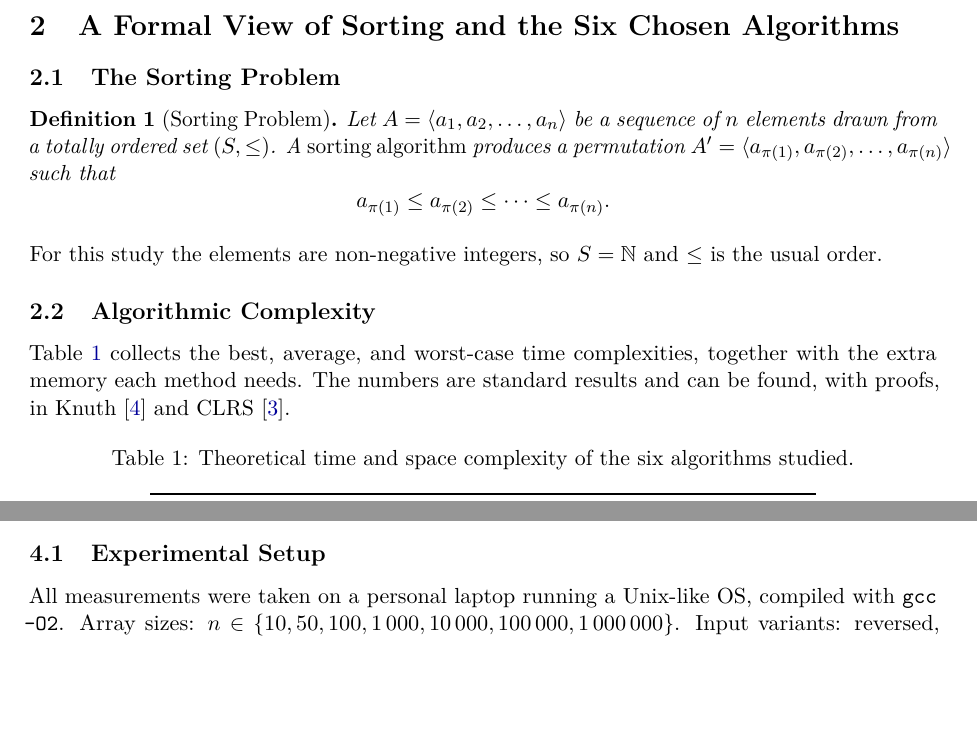
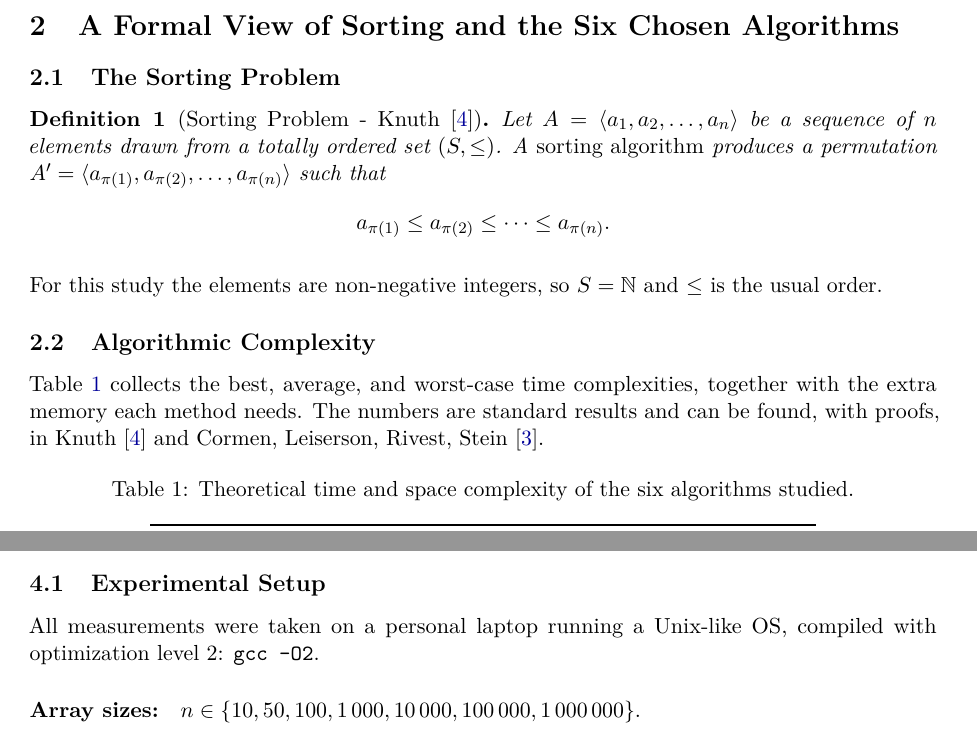
Before and after one commit to maria-maiorescu/mpi---academic-writing, a LaTeX paper (sorting_paper.tex): two parts of pages 5 and 7 of 15, joined at a grey line, cut so that both start at the same text, the shorter picture padded with empty space. Compiled offline with pdfLaTeX.

Commit message:
final review

```diff
--- a/sorting_paper.tex
+++ b/sorting_paper.tex
@@ -161,7 +160,7 @@ Section~\ref{sec:formal} gives the formal definition and a short summary of each
 
 \subsection{The Sorting Problem}
 
-\begin{definition}[Sorting Problem]
+\begin{definition}[Sorting Problem - Knuth \cite{knuth1998}]
 Let $A = \langle a_1, a_2, \ldots, a_n \rangle$ be a sequence of $n$ elements drawn from a totally ordered set $(S, \leq)$. A \emph{sorting algorithm} produces a permutation $A' = \langle a_{\pi(1)}, a_{\pi(2)}, \ldots, a_{\pi(n)} \rangle$ such that
 $$a_{\pi(1)} \leq a_{\pi(2)} \leq \cdots \leq a_{\pi(n)}.$$
 \end{definition}
@@ -170,7 +169,7 @@ For this study the elements are non-negative integers, so $S = \mathbb{N}$ and $
 
 \subsection{Algorithmic Complexity}
 
-Table~\ref{tab:complexity} collects the best, average, and worst-case time complexities, together with the extra memory each method needs. The numbers are standard results and can be found, with proofs, in Knuth \cite{knuth1998} and CLRS \cite{cormen2022}.
+Table~\ref{tab:complexity} collects the best, average, and worst-case time complexities, together with the extra memory each method needs. The numbers are standard results and can be found, with proofs, in Knuth \cite{knuth1998} and Cormen, Leiserson, Rivest, Stein \cite{cormen2022}.
 
 \begin{table}[H]
 \centering
@@ -272,8 +273,10 @@ Delete \texttt{results.csv} before running to start from a clean file. Running t
 \label{sec:experiment}
 
 \subsection{Experimental Setup}
+All measurements were taken on a personal laptop running a Unix-like OS, compiled with optimization level 2: \texttt{gcc -O2}.
+\paragraph{Array sizes:} $n \in \{10, 50, 100, 1\,000, 10\,000, 100\,000, 1\,000\,000\}$.
+\paragraph{Input variants:} reversed, random, partially sorted at $10\%, 30\%, 50\%, 70\%, 90\%$.
 
-All measurements were taken on a personal laptop running a Unix-like OS, compiled with \texttt{gcc -O2}. Array sizes: $n \in \{10, 50, 100, 1\,000, 10\,000, 100\,000, 1\,000\,000\}$. Input variants: reversed, random, partially sorted at $10\%, 30\%, 50\%, 70\%, 90\%$.
 
 \subsection{Results: Small Arrays ($n \leq 100$)}
 
```
Also changed, not shown: sorting_paper.pdf, sorting_paper.tex (11 more changed lines).
